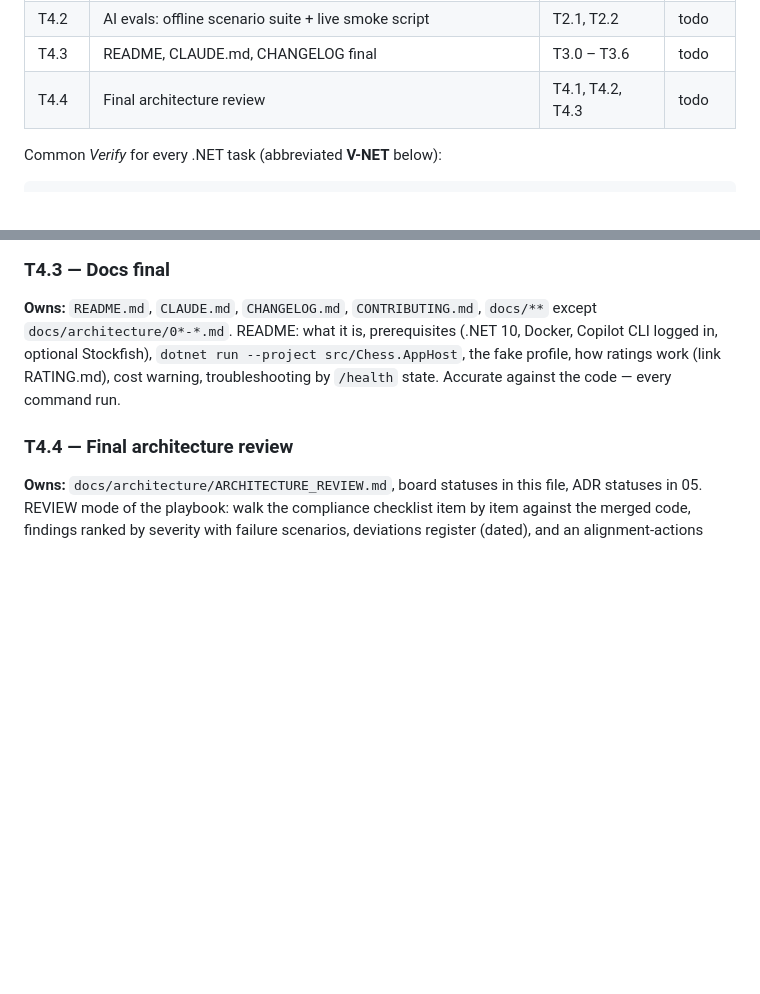
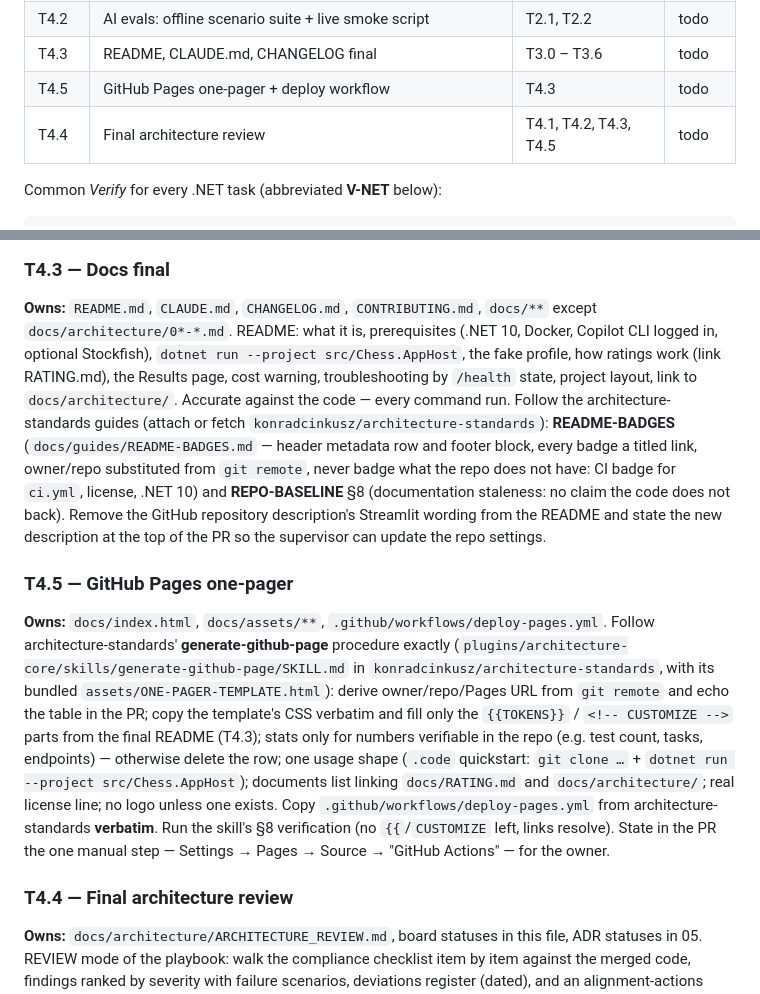
Before and after one commit to konradcinkusz/llm-multi-agent-chess, a Markdown page: docs/architecture/06-TASKS.md, 2 parts joined by grey strips. Rendered like a GitHub page; blank space fills up the shorter version.

Commit message:
docs: add T4.5 GitHub Pages one-pager; README task follows README-BADGES and REPO-BASELINE (#32)
Claude-Session: https://claude.ai/code/session_01HZsMNYeK9yfStxtYUe9PUT

Co-authored-by: Claude <noreply@anthropic.com>

```diff
--- a/docs/architecture/06-TASKS.md
+++ b/docs/architecture/06-TASKS.md
@@ -43,7 +43,8 @@ Legacy reference: the last state of the old code is commit `f0f5845`; port from
 | T4.1 | E2E (Playwright) on the AppHost with the fake gateway | T1.2, T3.1, T3.5 | todo |
 | T4.2 | AI evals: offline scenario suite + live smoke script | T2.1, T2.2 | todo |
 | T4.3 | README, CLAUDE.md, CHANGELOG final | T3.0 – T3.6 | todo |
-| T4.4 | Final architecture review | T4.1, T4.2, T4.3 | todo |
+| T4.5 | GitHub Pages one-pager + deploy workflow | T4.3 | todo |
+| T4.4 | Final architecture review | T4.1, T4.2, T4.3, T4.5 | todo |
 
 Common *Verify* for every .NET task (abbreviated **V-NET** below):
 
@@ -552,7 +553,30 @@ plies, prints result, attempts and latency.
 `docs/architecture/0*-*.md`.
 README: what it is, prerequisites (.NET 10, Docker, Copilot CLI logged in, optional Stockfish),
 `dotnet run --project src/Chess.AppHost`, the fake profile, how ratings work (link RATING.md),
-cost warning, troubleshooting by `/health` state. Accurate against the code — every command run.
+the Results page, cost warning, troubleshooting by `/health` state, project layout, link to
+`docs/architecture/`. Accurate against the code — every command run.
+Follow the architecture-standards guides (attach or fetch
+`konradcinkusz/architecture-standards`): **README-BADGES** (`docs/guides/README-BADGES.md` —
+header metadata row and footer block, every badge a titled link, owner/repo substituted from
+`git remote`, never badge what the repo does not have: CI badge for `ci.yml`, license, .NET 10)
+and **REPO-BASELINE** §8 (documentation staleness: no claim the code does not back). Remove the
+GitHub repository description's Streamlit wording from the README and state the new
+description at the top of the PR so the supervisor can update the repo settings.
+
+### T4.5 — GitHub Pages one-pager
+**Owns:** `docs/index.html`, `docs/assets/**`, `.github/workflows/deploy-pages.yml`.
+Follow architecture-standards' **generate-github-page** procedure exactly
+(`plugins/architecture-core/skills/generate-github-page/SKILL.md` in
+`konradcinkusz/architecture-standards`, with its bundled
+`assets/ONE-PAGER-TEMPLATE.html`): derive owner/repo/Pages URL from `git remote` and echo the
+table in the PR; copy the template's CSS verbatim and fill only the `{{TOKENS}}` /
+`<!-- CUSTOMIZE -->` parts from the final README (T4.3); stats only for numbers verifiable in
+the repo (e.g. test count, tasks, endpoints) — otherwise delete the row; one usage shape
+(`.code` quickstart: `git clone …` + `dotnet run --project src/Chess.AppHost`); documents list
+linking `docs/RATING.md` and `docs/architecture/`; real license line; no logo unless one exists.
+Copy `.github/workflows/deploy-pages.yml` from architecture-standards **verbatim**. Run the
+skill's §8 verification (no `{{`/`CUSTOMIZE` left, links resolve). State in the PR the one
+manual step — Settings → Pages → Source → "GitHub Actions" — for the owner.
 
 ### T4.4 — Final architecture review
 **Owns:** `docs/architecture/ARCHITECTURE_REVIEW.md`, board statuses in this file,
```
Also changed, not shown: docs/architecture/04-MIGRATION-PLAN.md (+4 -3 lines).
